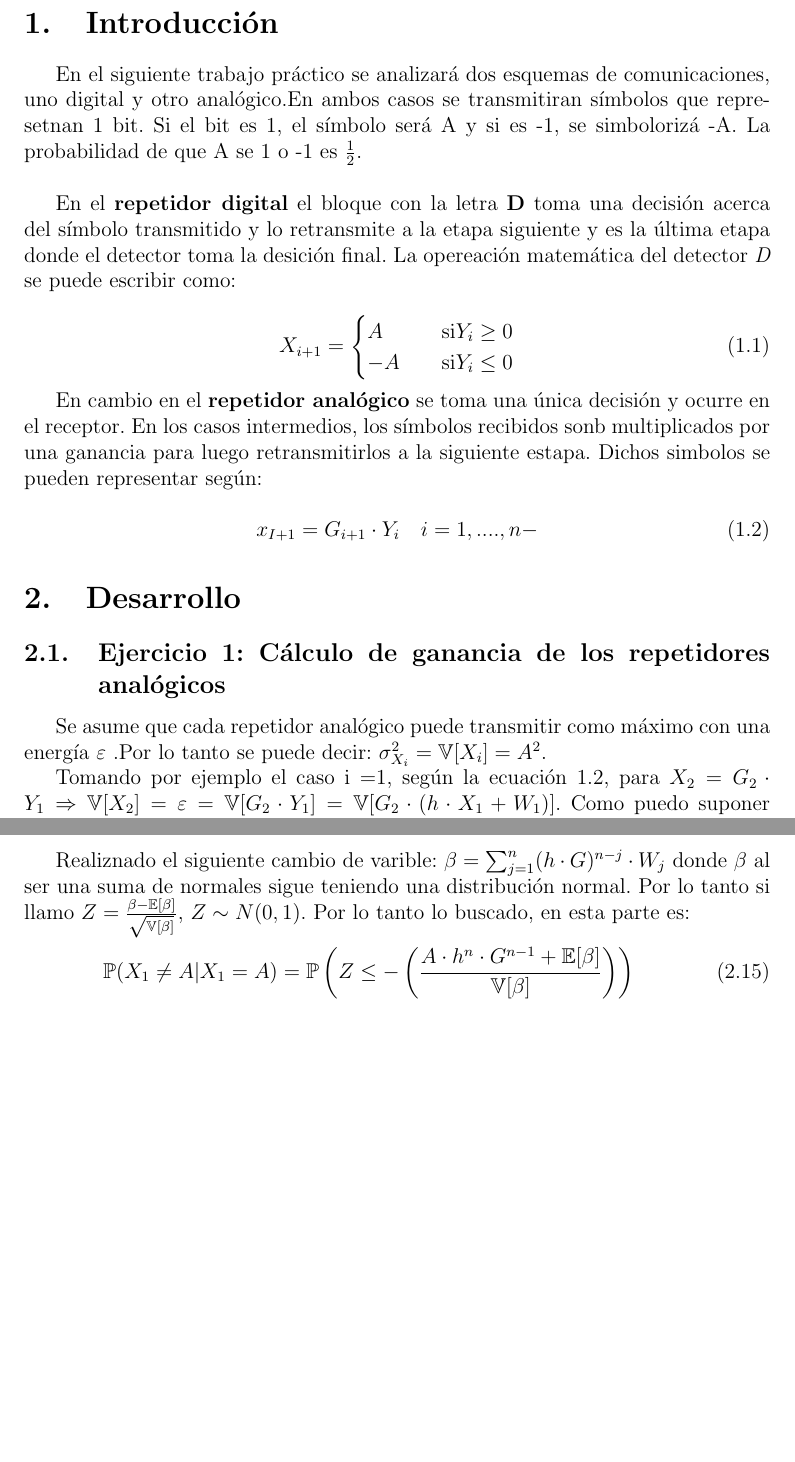
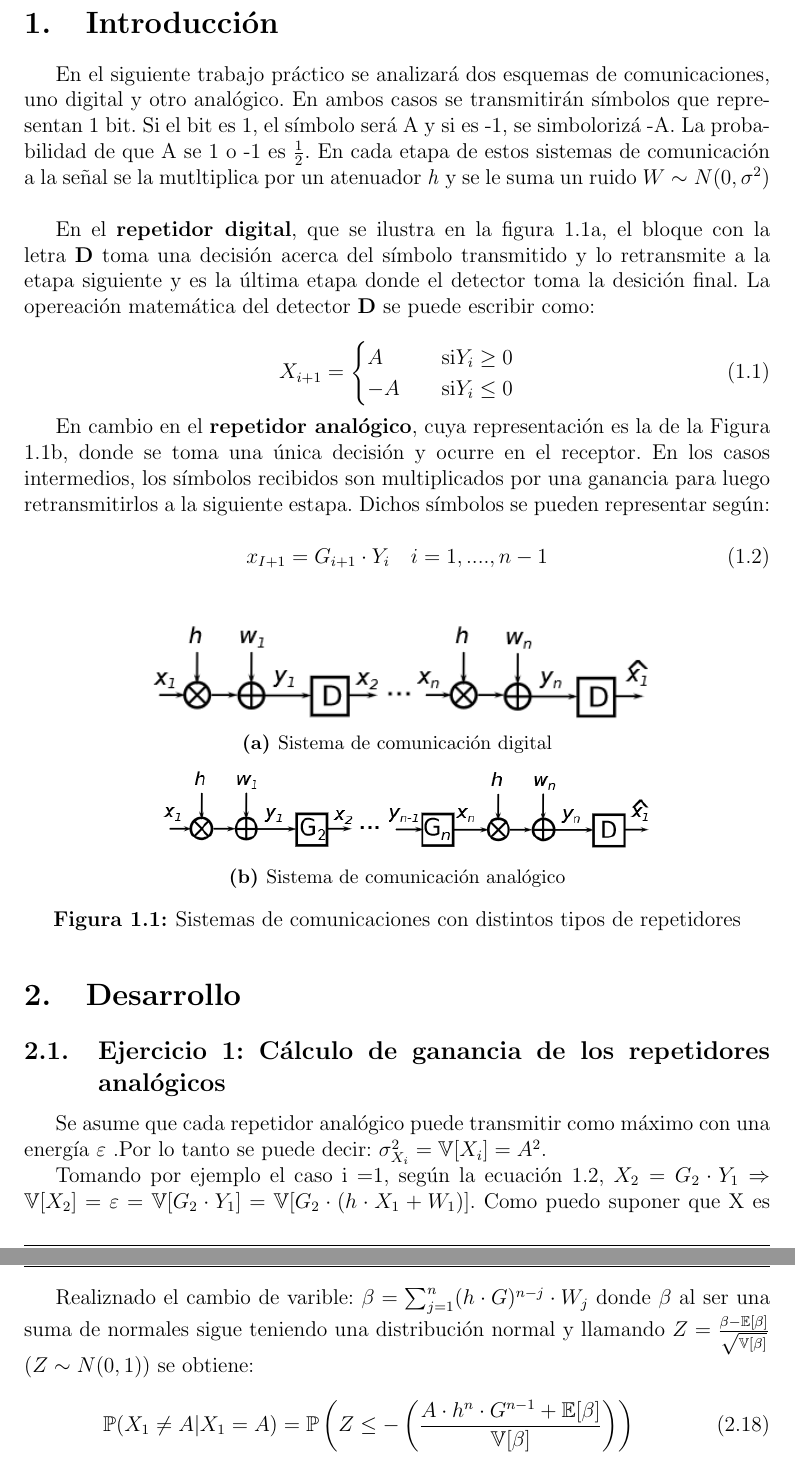
Before and after one commit to rulochaparro/TP1-Estoca, a LaTeX document (main.tex, which reads Secciones/Ejercicio_1.tex, Secciones/Ejercicio_2.tex, Secciones/Introduccion.tex): two parts of pages 3 and 6 of 10 before the commit and two parts of pages 3 and 7 of 11 after it, joined at a grey line, cut so that both start at the same text, the shorter picture padded with empty space. Compiled offline with pdfLaTeX.

Commit message:
Arreglos
Varios arreglos de escrituras y referencias en varios archivos

```diff
--- a/Secciones/Ejercicio_1.tex
+++ b/Secciones/Ejercicio_1.tex
@@ -1,5 +1,5 @@
 \indent Se asume que cada repetidor analógico puede transmitir como máximo con una energía $\varepsilon$ .Por lo tanto se puede decir: $\sigma _{X_i}^{2} = \mathbb{V}[X_i] = A^2$. \\
-\indent Tomando por ejemplo el caso i =1, según la ecuación \ref{Eq.sis.analogico}, para $X_2 = G_2 \cdot Y_1  \Rightarrow \mathbb{V}[X_2] = \varepsilon = \mathbb{V}[G_2 \cdot Y_1] = \mathbb{V}[G_2 \cdot (h \cdot X_1 + W_1)]$. Como puedo suponer que X es independiente al ruido W, puedo aplicar la propiedad de la varianza, $\mathbb{V}[\alpha X]= \alpha^2 \cdot \mathbb{V}[X]$ y la propiedad de la suma $\mathbb{v}[X+Y] = \mathbb{V}[X]+ \mathbb{V}[Y]$. Al aplicar dichas propiedades la expresión me queda:
+\indent Tomando por ejemplo el caso i =1, según la ecuación \ref{Eq.sis.analogico}, $X_2 = G_2 \cdot Y_1  \Rightarrow \mathbb{V}[X_2] = \varepsilon = \mathbb{V}[G_2 \cdot Y_1] = \mathbb{V}[G_2 \cdot (h \cdot X_1 + W_1)]$. Como puedo suponer que X es independiente al ruido W, puedo aplicar la propiedad de la varianza, $\mathbb{V}[\alpha X]= \alpha^2 \cdot \mathbb{V}[X]$ y la propiedad de la suma $\mathbb{V}[X+Y] = \mathbb{V}[X]+ \mathbb{V}[Y]$. Al aplicar dichas propiedades la expresión me queda:
 
 				\begin{equation}
 					\mathbb{V}[X_2] =(G_2 \cdot h)^2 \cdot \mathbb{V} [X_1] + G_2^2 \cdot \mathbb{V}[ W_1]
--- a/Secciones/Ejercicio_2.tex
+++ b/Secciones/Ejercicio_2.tex
@@ -77,7 +77,7 @@
 				\mathbb{P}(X_1 \neq A | X_1 = A) &= \mathbb{P}\left( h^n \cdot G^{n-1} \cdot X_1 + \sum_{j=1}^{n}(h \cdot G)^{n-j} \cdot W_j |X_1=A \right)	\\
 				\mathbb{P}(X_1 \neq A | X_1 = A) &= \mathbb{P} \left( \sum_{j=1}^{n} (h \cdot G)^{n-j} \cdot W_j \leq -A h^n \cdot G^{n-1} \right)
 			\end{align*}
-\indent Realiznado el siguiente cambio de varible: $\beta = \sum_{j=1}^{n} (h \cdot G)^{n-j} \cdot W_j$ donde $\beta$	al ser una suma de normales sigue teniendo una distribución normal. Por lo tanto si llamo $Z= \frac{\beta - \mathbb{E}[\beta]}{\sqrt{\mathbb{V}[\beta]}}$, $Z \sim N(0,1)$. Por lo tanto lo buscado, en esta parte es:
+\indent Realiznado el cambio de varible: $\beta = \sum_{j=1}^{n} (h \cdot G)^{n-j} \cdot W_j$ donde $\beta$	al ser una suma de normales sigue teniendo una distribución normal y llamando $Z= \frac{\beta - \mathbb{E}[\beta]}{\sqrt{\mathbb{V}[\beta]}}$ ($Z \sim N(0,1)$) se obtiene:
 
 			\begin{equation}
 				\mathbb{P}(X_1 \neq A | X_1 = A) = \mathbb{P} \left( Z\leq - \left(\frac{A \cdot h^n \cdot G^{n-1} + \mathbb{E}[\beta]}{\mathbb{V}[\beta]} \right) \right)
--- a/Secciones/Introduccion.tex
+++ b/Secciones/Introduccion.tex
@@ -1,6 +1,6 @@
-	\indent En el siguiente trabajo práctico se analizará dos esquemas de comunicaciones, uno digital y otro analógico.En ambos casos se transmitiran símbolos que represetnan 1 bit. Si el bit es 1, el símbolo será A y si es -1, se simbolorizá -A. La probabilidad de que A se 1 o -1 es $\frac{1}{2}$.\\
+	\indent En el siguiente trabajo práctico se analizará dos esquemas de comunicaciones, uno digital y otro analógico. En ambos casos se transmitirán símbolos que representan 1 bit. Si el bit es 1, el símbolo será A y si es -1, se simbolorizá -A. La probabilidad de que A se 1 o -1 es $\frac{1}{2}$. En cada etapa de estos sistemas de comunicación a la señal se la mutltiplica por un atenuador \emph{h} y se le suma un ruido $W \sim N(0,\sigma ^2)$\\
 
-	\indent En el \textbf{repetidor digital} el bloque con la letra \textbf{D} toma una decisión acerca del símbolo transmitido y lo retransmite a la etapa siguiente y es la última etapa donde el detector toma la desición final. La opereación matemática del detector \emph{D} se puede escribir como:
+	\indent En el \textbf{repetidor digital}, que se ilustra en la figura \ref{Fig.Sist_dig}, el bloque con la letra \textbf{D} toma una decisión acerca del símbolo transmitido y lo retransmite a la etapa siguiente y es la última etapa donde el detector toma la desición final. La opereación matemática del detector \textbf{D} se puede escribir como:
 
 						\begin{equation}
 							X_{i+1}=
@@ -10,9 +10,25 @@
 									\end{cases}
 						\label{Eq.sis.digital}
 						\end{equation}
-	\indent En cambio en el \textbf{repetidor analógico} se toma una única decisión y ocurre en el receptor. En los casos intermedios, los símbolos recibidos sonb multiplicados por una ganancia para luego retransmitirlos a la siguiente estapa. Dichos simbolos se pueden representar según:
+
+	\indent En cambio en el \textbf{repetidor analógico}, cuya representación es la de la Figura \ref{Fig.Sist_ana}, donde se toma una única decisión y ocurre en el receptor. En los casos intermedios, los símbolos recibidos son multiplicados por una ganancia para luego retransmitirlos a la siguiente estapa. Dichos símbolos se pueden representar según:
 
 						\begin{equation}
-							x_{I+1} = G_{i+1} \cdot Y_i \quad i=1,....,n-
+							x_{I+1} = G_{i+1} \cdot Y_i \quad i=1,....,n-1
 							\label{Eq.sis.analogico}
 						\end{equation}
+
+			\begin{figure}[H]
+				\centering
+				\begin{subfigure}[b]{0.7\textwidth}
+					\includegraphics[width=\textwidth]{./Figuras/Sistema_digital}
+					\caption{Sistema de comunicación digital}
+					\label{Fig.Sist_dig}
+				\end{subfigure}
+			\begin{subfigure}[b]{0.7\textwidth}
+				\includegraphics[width=\textwidth]{./Figuras/Sistema_analogico}
+				\caption{Sistema de comunicación analógico}
+				\label{Fig.Sist_ana}
+			\end{subfigure}
+			\caption{Sistemas de comunicaciones con distintos tipos de repetidores}
+		\end{figure}
--- a/config.tex
+++ b/config.tex
@@ -10,8 +10,8 @@
 \providecommand{\miAsignatura}{Procesos Estocásticos (86.09)}
 
 \providecommand{\miAlumnoUno}{Alcaraz, Gonzalo}
-\providecommand{\miMailAlumnoUno}{Mail}
-\providecommand{\miPadronUno}{Padron}
+\providecommand{\miMailAlumnoUno}{g.alcaraz@outlook.com}
+\providecommand{\miPadronUno}{93874}
 
 \providecommand{\miAlumnoDos}{Chaparro, Raúl Antonii}
 \providecommand{\miMailAlumnoDos}{chaparroraulantonio@gmail.com	}
```
Also changed, not shown: Secciones/Ejercicio_3.tex (+1 -1 lines), Secciones/Ejercicio_4.tex (+2 -2 lines), Figuras/Sistema_digital.png (added), Figuras/sistema_analogico.png (added), Secciones/Ejercicio_1.tex (4 more changed lines), Secciones/Ejercicio_2.tex (29 more changed lines).
